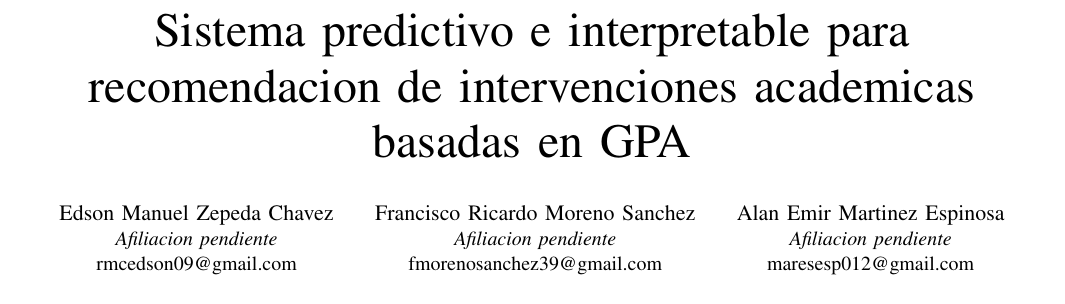
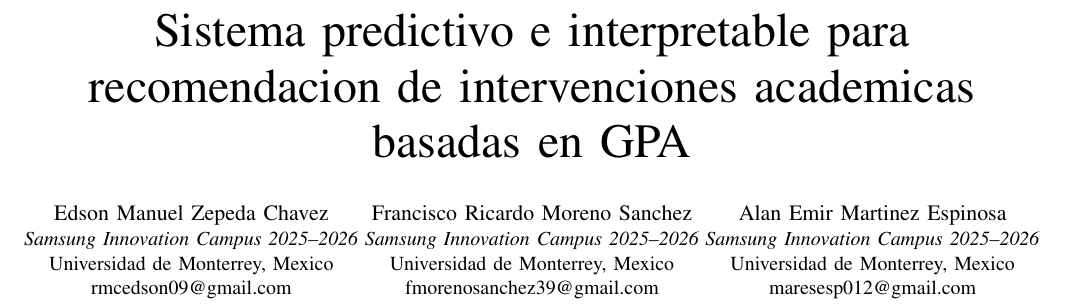
Before and after one commit to Edson-Zepeda/Prepa-Team, a LaTeX paper (paper/Paper_Proyecto_GPA.tex): part of page 1 of 6, cut so that both start at the same text. Compiled offline with pdfLaTeX.

Commit message:
Update paper affiliation and optional logos

```diff
--- a/paper/Paper_Proyecto_GPA.tex
+++ b/paper/Paper_Proyecto_GPA.tex
@@ -14,13 +14,20 @@
 
 \author{
 \IEEEauthorblockN{Edson Manuel Zepeda Chavez}
-\IEEEauthorblockA{\textit{Afiliacion pendiente}\\
+\IEEEauthorblockA{\textit{Samsung Innovation Campus 2025--2026}\\
+Universidad de Monterrey, Mexico\\
 rmcedson09@gmail.com}
 \and
 \IEEEauthorblockN{Francisco Ricardo Moreno Sanchez}
-\IEEEauthorblockA{\textit{Afiliacion pendiente}\\
+\IEEEauthorblockA{\textit{Samsung Innovation Campus 2025--2026}\\
+Universidad de Monterrey, Mexico\\
 fmorenosanchez39@gmail.com}
 \and
 \IEEEauthorblockN{Alan Emir Martinez Espinosa}
-\IEEEauthorblockA{\textit{Afiliacion pendiente}\\
+\IEEEauthorblockA{\textit{Samsung Innovation Campus 2025--2026}\\
+Universidad de Monterrey, Mexico\\
 maresesp012@gmail.com}
+}
+
+\newcommand{\projectlogos}{%
+\begin{center}
@@ -28,6 +38,7 @@ maresesp012@gmail.com}
 
 \begin{document}
 \maketitle
+\projectlogos
 
 \begin{abstract}
 Este articulo presenta un sistema predictivo e interpretable para estimar el rendimiento academico de estudiantes y transformar la salida del modelo en recomendaciones accionables de intervencion temprana. El estudio utiliza un conjunto de datos tabular de 2,392 estudiantes y 15 variables, con informacion de edad, tiempo semanal de estudio, ausencias, tutorias, apoyo parental, actividades extracurriculares y GPA. El enfoque combina dos tareas complementarias: una tarea de regresion para estimar GPA y una tarea de clasificacion calibrada para estimar la probabilidad de alcanzar buen rendimiento, definido como GPA $\geq 2.5$. Se compararon LinearRegression, Random Forest, SVR y XGBoost. El mejor modelo de regresion fue LinearRegression, con RMSE = 0.1963 y $R^2$ = 0.9534 en prueba. XGBoost produjo predicciones muy similares a las del modelo lineal, con correlacion de 0.9957, pero mostro mayor brecha entre entrenamiento y prueba, por lo que no generalizo mejor. La prueba de ablacion sin la variable Absences incremento el RMSE del modelo lineal de 0.1963 a 0.8692, confirmando que las ausencias son el factor dominante. Finalmente, se implemento un motor de recomendaciones que simula intervenciones, excluye variables sensibles o no accionables y prioriza acciones con mayor impacto estimado en GPA y probabilidad de buen rendimiento. Los resultados sugieren que el valor practico del sistema no reside solo en predecir, sino en convertir la prediccion en apoyo supervisado para estudiantes y tutores.
```
Also changed, not shown: paper/Paper_Proyecto_GPA.md (+3 -1 lines), paper/Paper_Proyecto_GPA.tex (3 more changed lines).
